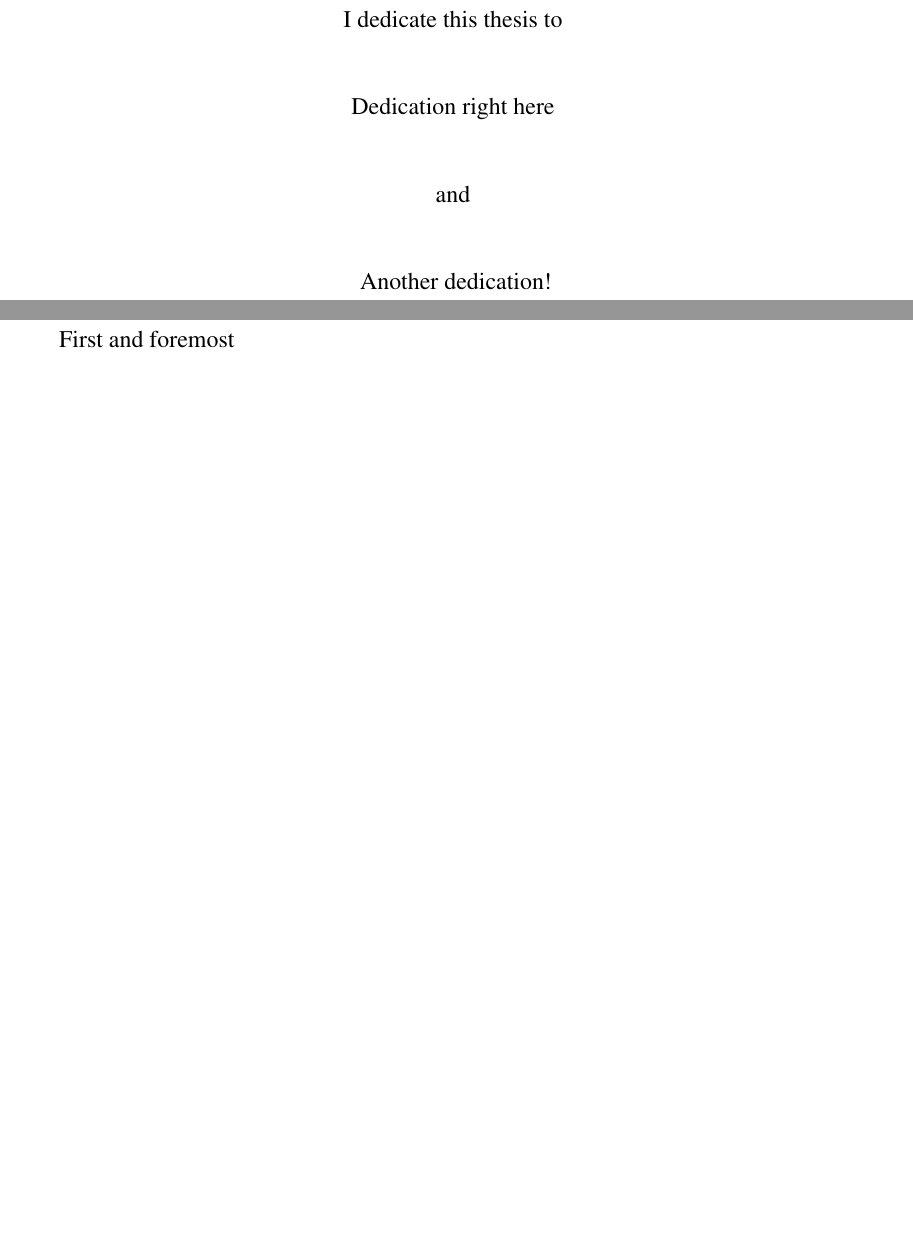
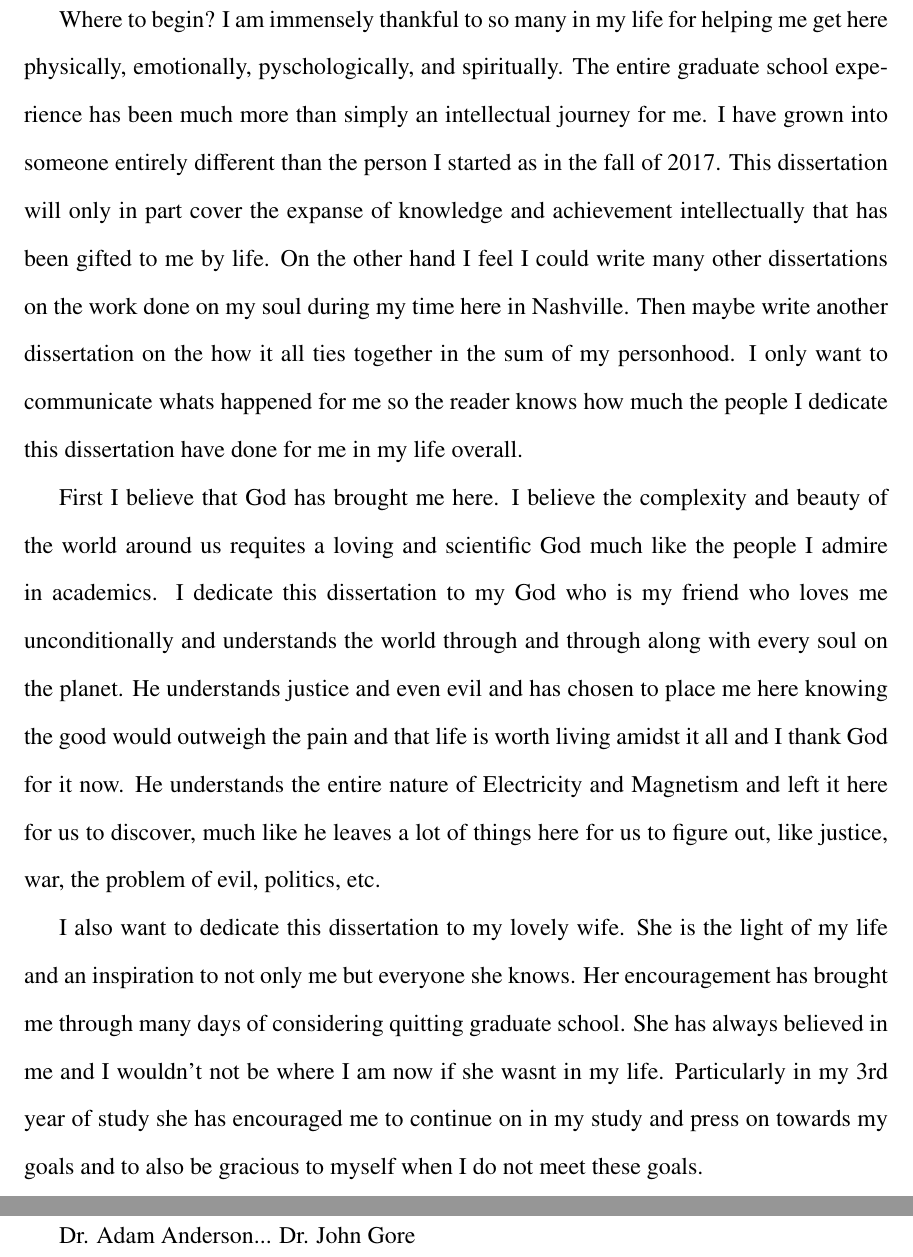
Before and after one commit to benjhardy/Dissertation, a LaTeX thesis (Thesis/thesis.tex, which reads Chapters/acknowledgments.tex, Chapters/dedication.tex): two parts of pages 2 and 3 of 13 before the commit and two parts of pages 4 and 5 of 16 after it, joined at a grey line, cut at the place of the change, the shorter picture padded with empty space. Compiled offline with pdfLaTeX.

Commit message:
outline edits, 7-11-2020

```diff
--- a/Chapters/acknowledgments.tex
+++ b/Chapters/acknowledgments.tex
@@ -6,4 +6,23 @@
 \addcontentsline{toc}{chapter}{ACKNOWLEDGMENTS}
 \vspace{7mm}
 
-First and foremost
+Where to begin? I am immensely thankful to so many in my life for helping me get here physically, emotionally, pyschologically, and spiritually.
+The entire graduate school experience has been much more than simply an intellectual journey for me. I have grown into someone entirely different than the person I started as in the fall of 2017.
+This dissertation will only in part cover the expanse of knowledge and achievement intellectually that has been gifted to me by life.
+On the other hand I feel I could write many other dissertations on the work done on my soul during my time here in Nashville.
+Then maybe write another dissertation on the how it all ties together in the sum of my personhood.
+I only want to communicate whats happened for me so the reader knows how much the people I dedicate this dissertation have done for me in my life overall.
+
+First I believe that God has brought me here. I believe the complexity and beauty of the world around us requites a loving and scientific God much like the people I admire in academics.
+I dedicate this dissertation to my God who is my friend who loves me unconditionally and understands the world through and through along with every soul on the planet.
+He understands justice and even evil and has chosen to place me here knowing the good would outweigh the pain and that life is worth living amidst it all and I thank God for it now.
+He understands the entire nature of Electricity and Magnetism and left it here for us to discover, much like he leaves a lot of things here for us to figure out, like justice, war, the problem of evil, politics, etc.
+
+I also want to dedicate this dissertation to my lovely wife. She is the light of my life and an inspiration to not only me but everyone she knows. Her encouragement has brought me through many days of considering quitting
+graduate school. She has always believed in me and I wouldn't not be where I am now if she wasnt in my life. Particularly in my 3rd year of study she has encouraged me to continue on in my study and press on towards my goals
+and to also be gracious to myself when I do not meet these goals.
+
+My family
+
+Dr. Adam Anderson...
+Dr. John Gore
--- a/Chapters/dedication.tex
+++ b/Chapters/dedication.tex
@@ -8,16 +8,6 @@
 
 \begin{center}
 
-I dedicate this thesis to
-\vspace{7mm}
-
-Dedication right here
-\vspace{7mm}
-
-and
-\vspace{7mm}
-
-Another dedication!
 
 
 \end{center}
--- a/Thesis/thesis.tex
+++ b/Thesis/thesis.tex
@@ -35,6 +35,10 @@
 % Changing page numbering style
 \doublespacing
 \pagenumbering{roman} \setcounter{page}{2}
+
+%%
+%% Copyright
+\input{../Chapters/copyright}
 
 %%
 %% Dedication
```
Also changed, not shown: Chapters/__latexindent_temp.tex (added, +1 -0 lines), Chapters/chapter_2.tex (+17 -2 lines), Chapters/copyright.tex (added, +21 -0 lines), Chapters/introduction.tex (+3 -2 lines), Chapters/titlepage.tex (+3 -3 lines), Thesis/thesis.pdf.
